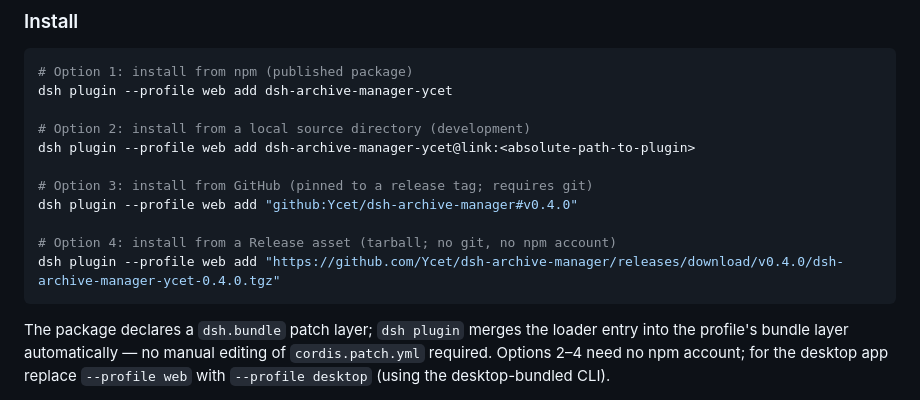
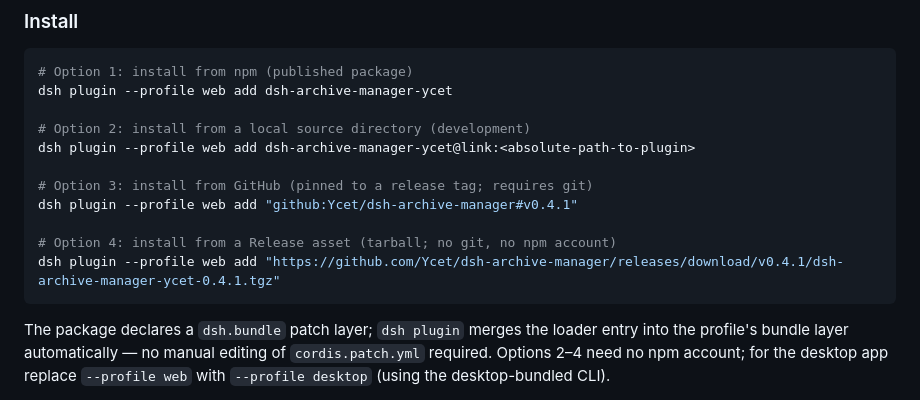
Before and after one commit to Ycet/dsh-archive-manager, a Markdown page: README_en.md, the part around one of its changes. Rendered like a GitHub page.

````diff
--- a/README_en.md
+++ b/README_en.md
@@ -75,10 +77,10 @@ dsh plugin --profile web add dsh-archive-manager-ycet
 dsh plugin --profile web add dsh-archive-manager-ycet@link:<absolute-path-to-plugin>
 
 # Option 3: install from GitHub (pinned to a release tag; requires git)
-dsh plugin --profile web add "github:Ycet/dsh-archive-manager#v0.4.0"
+dsh plugin --profile web add "github:Ycet/dsh-archive-manager#v0.4.1"
 
 # Option 4: install from a Release asset (tarball; no git, no npm account)
-dsh plugin --profile web add "https://github.com/Ycet/dsh-archive-manager/releases/download/v0.4.0/dsh-archive-manager-ycet-0.4.0.tgz"
+dsh plugin --profile web add "https://github.com/Ycet/dsh-archive-manager/releases/download/v0.4.1/dsh-archive-manager-ycet-0.4.1.tgz"
 ```
 
 The package declares a `dsh.bundle` patch layer; `dsh plugin` merges the loader entry into the profile's bundle layer automatically — no manual editing of `cordis.patch.yml` required. Options 2–4 need no npm account; for the desktop app replace `--profile web` with `--profile desktop` (using the desktop-bundled CLI).
````
Also changed, not shown: other parts of README_en.md (+8 -6 lines), README.md (+9 -7 lines), assets/screenshot/archive-page.png, 4 other files.
